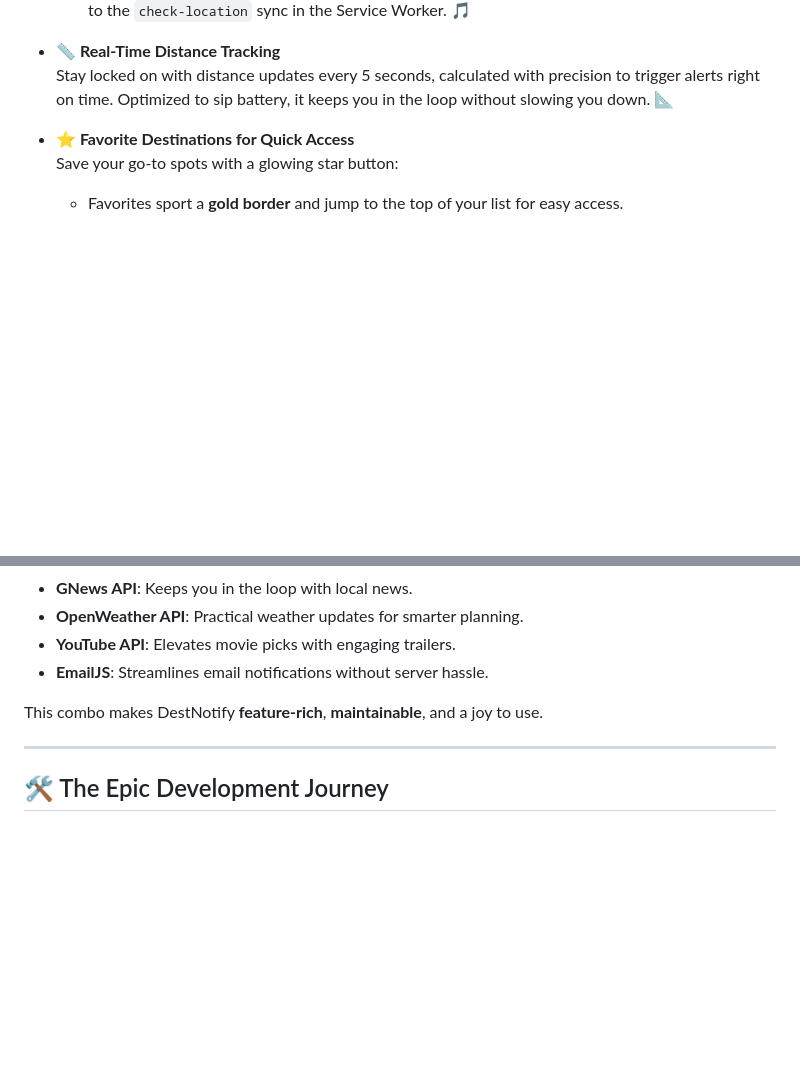
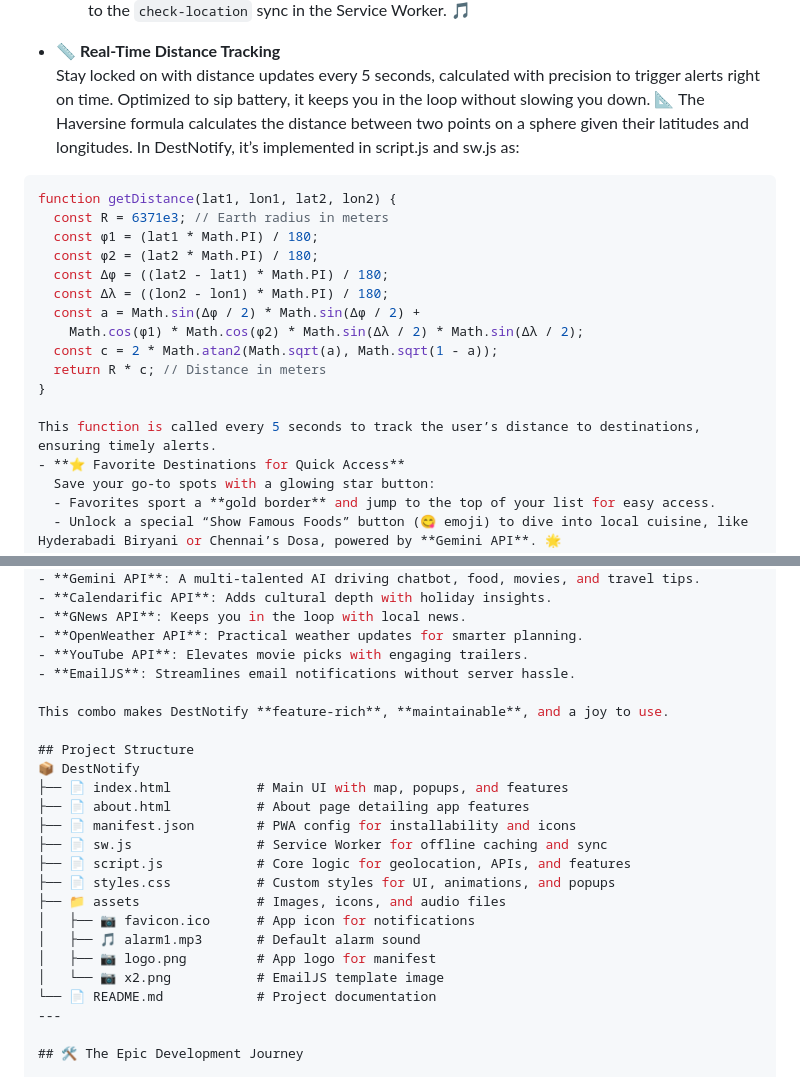
Before and after one commit to kamalkolisetty/DestNotify, a Markdown page: README.md, 2 parts joined by grey strips. GitHub-like rendering; blank space fills up the shorter version.

````diff
--- a/README.md
+++ b/README.md
@@ -38,7 +38,23 @@ DestNotify is a powerhouse of features, each designed to make your travels effor
 
 - **📏 Real-Time Distance Tracking**
   Stay locked on with distance updates every 5 seconds, calculated with precision to trigger alerts right on time. Optimized to sip battery, it keeps you in the loop without slowing you down. 📐
+The Haversine formula calculates the distance between two points on a sphere given their latitudes and longitudes. In DestNotify, it’s implemented in script.js and sw.js as:
 
+
+```javascript
+function getDistance(lat1, lon1, lat2, lon2) {
+  const R = 6371e3; // Earth radius in meters
+  const φ1 = (lat1 * Math.PI) / 180;
+  const φ2 = (lat2 * Math.PI) / 180;
+  const Δφ = ((lat2 - lat1) * Math.PI) / 180;
+  const Δλ = ((lon2 - lon1) * Math.PI) / 180;
+  const a = Math.sin(Δφ / 2) * Math.sin(Δφ / 2) +
+    Math.cos(φ1) * Math.cos(φ2) * Math.sin(Δλ / 2) * Math.sin(Δλ / 2);
+  const c = 2 * Math.atan2(Math.sqrt(a), Math.sqrt(1 - a));
+  return R * c; // Distance in meters
+}
+
+This function is called every 5 seconds to track the user’s distance to destinations, ensuring timely alerts.
 - **⭐ Favorite Destinations for Quick Access**
   Save your go-to spots with a glowing star button:
   - Favorites sport a **gold border** and jump to the top of your list for easy access.
@@ -156,6 +172,20 @@ To craft a **holistic travel experience**, I chose APIs for **versatility and im
 
 This combo makes DestNotify **feature-rich**, **maintainable**, and a joy to use.
 
+## Project Structure
+📦 DestNotify
+├── 📄 index.html           # Main UI with map, popups, and features
+├── 📄 about.html           # About page detailing app features
+├── 📄 manifest.json        # PWA config for installability and icons
+├── 📄 sw.js                # Service Worker for offline caching and sync
+├── 📄 script.js            # Core logic for geolocation, APIs, and features
+├── 📄 styles.css           # Custom styles for UI, animations, and popups
+├── 📁 assets               # Images, icons, and audio files
+│   ├── 📷 favicon.ico      # App icon for notifications
+│   ├── 🎵 alarm1.mp3       # Default alarm sound
+│   ├── 📷 logo.png         # App logo for manifest
+│   └── 📷 x2.png           # EmailJS template image
+└── 📄 README.md            # Project documentation
 ---
 
 ## 🛠️ The Epic Development Journey
````
